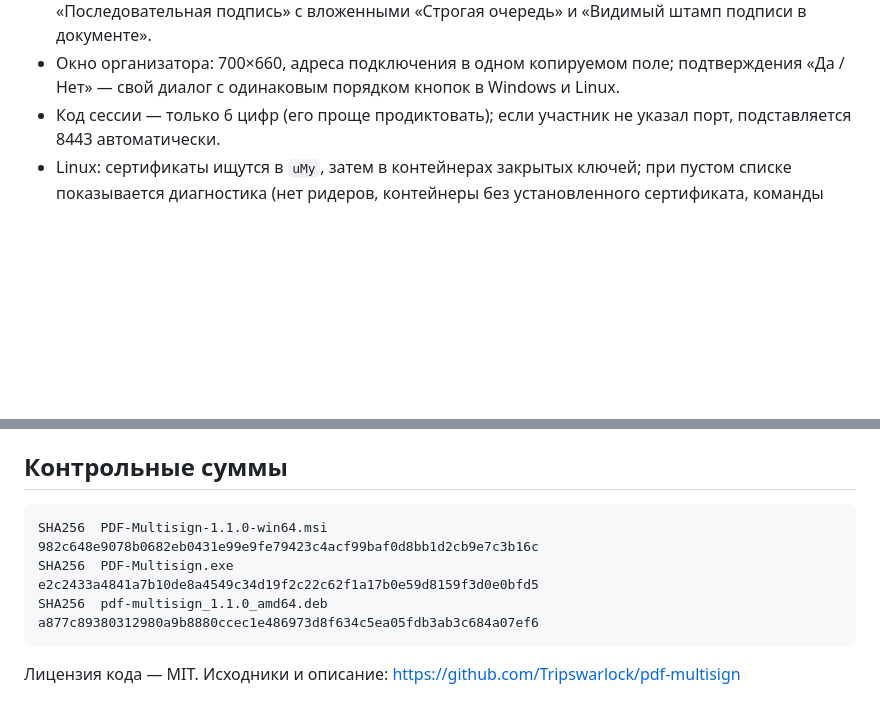
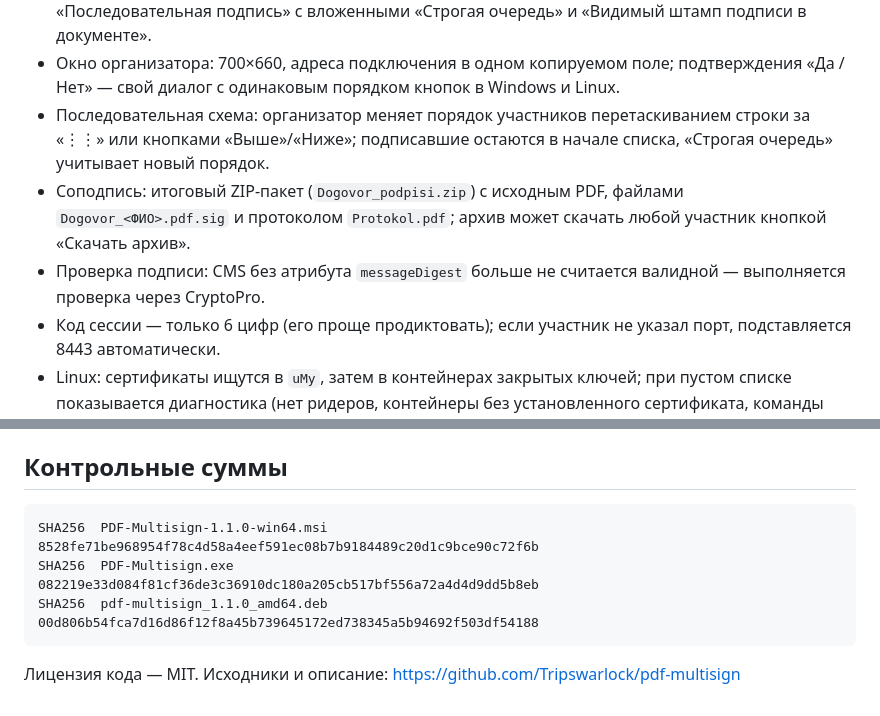
Before and after one commit to Tripswarlock/pdf-multisign, a Markdown page: packaging/release-notes-1.1.0.md, 2 parts joined by grey strips. Drawn GitHub-style; blank space fills up the shorter version.

````diff
--- a/packaging/release-notes-1.1.0.md
+++ b/packaging/release-notes-1.1.0.md
@@ -16,6 +16,9 @@ PDF Мультиподпись 1.1.0 — подпись PDF нескольким
 - Диалог «О программе» без версии ОС.
 - Окно параметров сессии: сначала «Параллельная подпись» (выбрана по умолчанию), затем «Последовательная подпись» с вложенными «Строгая очередь» и «Видимый штамп подписи в документе».
 - Окно организатора: 700×660, адреса подключения в одном копируемом поле; подтверждения «Да / Нет» — свой диалог с одинаковым порядком кнопок в Windows и Linux.
+- Последовательная схема: организатор меняет порядок участников перетаскиванием строки за «⋮⋮» или кнопками «Выше»/«Ниже»; подписавшие остаются в начале списка, «Строгая очередь» учитывает новый порядок.
+- Соподпись: итоговый ZIP-пакет (`Dogovor_podpisi.zip`) с исходным PDF, файлами `Dogovor_<ФИО>.pdf.sig` и протоколом `Protokol.pdf`; архив может скачать любой участник кнопкой «Скачать архив».
+- Проверка подписи: CMS без атрибута `messageDigest` больше не считается валидной — выполняется проверка через CryptoPro.
 - Код сессии — только 6 цифр (его проще продиктовать); если участник не указал порт, подставляется 8443 автоматически.
 - Linux: сертификаты ищутся в `uMy`, затем в контейнерах закрытых ключей; при пустом списке показывается диагностика (нет ридеров, контейнеры без установленного сертификата, команды `certmgr`).
 - Исправлено падение при закрытии приложения после подписи (живые COM-объекты CryptoPro при завершении интерпретатора).
@@ -52,9 +55,9 @@ prepare/commit), закрытый ключ не покидает его комп
 ## Контрольные суммы
 
 ```
-SHA256  PDF-Multisign-1.1.0-win64.msi       982c648e9078b0682eb0431e99e9fe79423c4acf99baf0d8bb1d2cb9e7c3b16c
-SHA256  PDF-Multisign.exe                   e2c2433a4841a7b10de8a4549c34d19f2c22c62f1a17b0e59d8159f3d0e0bfd5
-SHA256  pdf-multisign_1.1.0_amd64.deb       a877c89380312980a9b8880ccec1e486973d8f634c5ea05fdb3ab3c684a07ef6
+SHA256  PDF-Multisign-1.1.0-win64.msi       8528fe71be968954f78c4d58a4eef591ec08b7b9184489c20d1c9bce90c72f6b
+SHA256  PDF-Multisign.exe                   082219e33d084f81cf36de3c36910dc180a205cb517bf556a72a4d4d9dd5b8eb
+SHA256  pdf-multisign_1.1.0_amd64.deb       00d806b54fca7d16d86f12f8a45b739645172ed738345a5b94692f503df54188
 ```
 
 Лицензия кода — MIT. Исходники и описание: https://github.com/Tripswarlock/pdf-multisign
````
Also changed, not shown: README.md (+11 -2 lines), docs/screenshot-main.png, docs/screenshot-signed.png, docs/session-host.png, docs/session-join.png, docs/signature-block.png, 4 other files.
